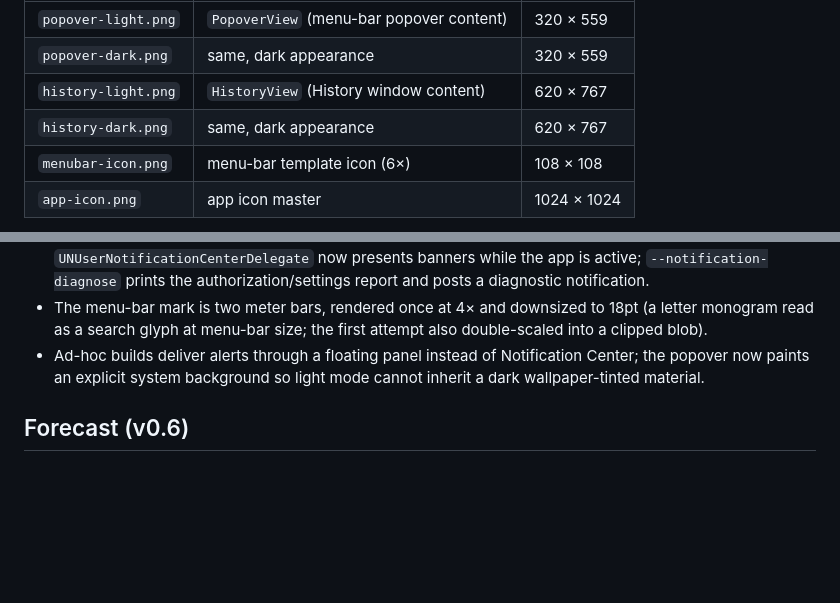
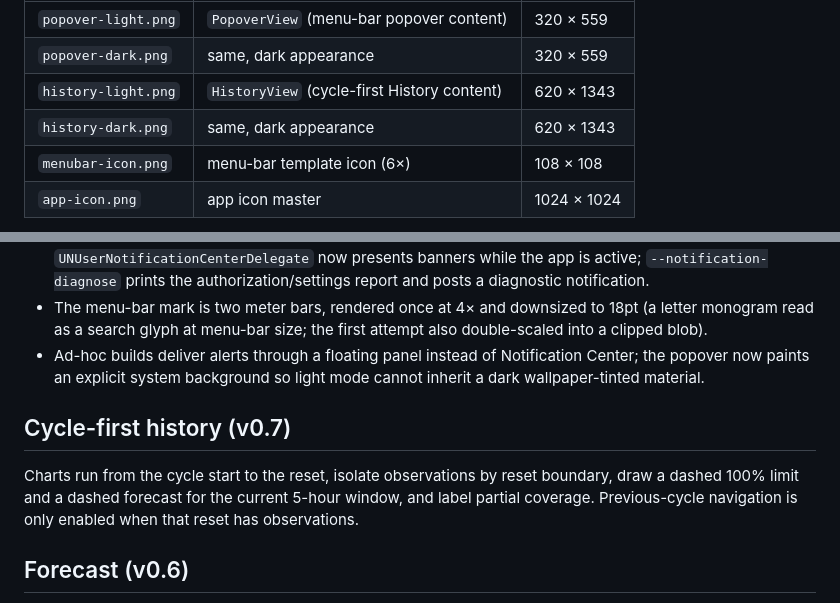
Before and after one commit to sebas-rom/quota-bar, a Markdown page: docs/evidence/EVIDENCE.md, 2 parts joined by grey strips. Rendered like a GitHub page; blank space fills up the shorter version.

```diff
--- a/docs/evidence/EVIDENCE.md
+++ b/docs/evidence/EVIDENCE.md
@@ -13,8 +13,8 @@ Command:
 |---|---|---|
 | `popover-light.png` | `PopoverView` (menu-bar popover content) | 320 × 559 |
 | `popover-dark.png` | same, dark appearance | 320 × 559 |
-| `history-light.png` | `HistoryView` (History window content) | 620 × 767 |
-| `history-dark.png` | same, dark appearance | 620 × 767 |
+| `history-light.png` | `HistoryView` (cycle-first History content) | 620 × 1343 |
+| `history-dark.png` | same, dark appearance | 620 × 1343 |
 | `menubar-icon.png` | menu-bar template icon (6×) | 108 × 108 |
 | `app-icon.png` | app icon master | 1024 × 1024 |
 
@@ -65,6 +65,13 @@ the narrowest supported presentation; the History window has a 520 pt minimum.
   Center; the popover now paints an explicit system background so light mode
   cannot inherit a dark wallpaper-tinted material.
 
+## Cycle-first history (v0.7)
+
+Charts run from the cycle start to the reset, isolate observations by reset
+boundary, draw a dashed 100% limit and a dashed forecast for the current 5-hour
+window, and label partial coverage. Previous-cycle navigation is only enabled
+when that reset has observations.
+
 ## Forecast (v0.6)
 
 The 5-hour forecast line is conditional and abstains unless the guards in
```
Also changed, not shown: README.md (+19 -0 lines), docs/evidence/history-dark.png, docs/evidence/history-light.png, docs/evidence/popover-dark.png, docs/evidence/popover-light.png, 14 other files.
